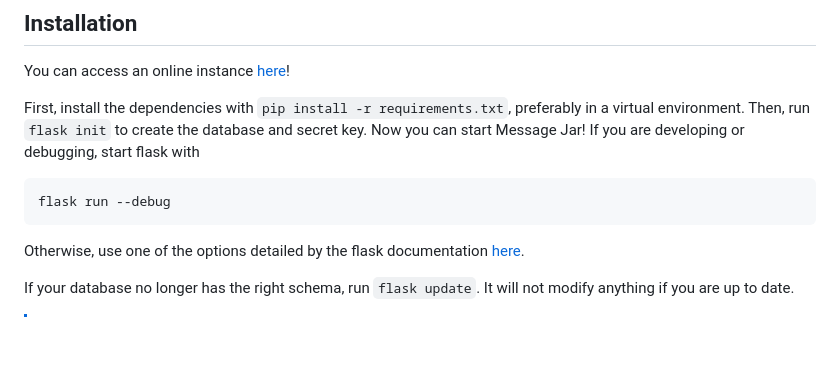
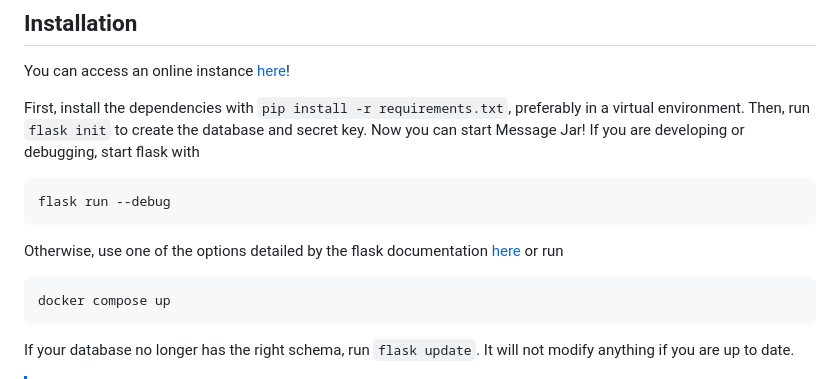
Before and after one commit to gavhu10/MessageJar, a Markdown page: README.md, the part around the change. GitHub-like rendering; blank space fills up the shorter version.

````diff
--- a/README.md
+++ b/README.md
@@ -20,7 +20,11 @@ First, install the dependencies with `pip install -r requirements.txt`, preferab
 flask run --debug
 ```
 
-Otherwise, use one of the options detailed by the flask documentation [here](https://flask.palletsprojects.com/en/stable/deploying/).
+Otherwise, use one of the options detailed by the flask documentation [here](https://flask.palletsprojects.com/en/stable/deploying/) or run
+
+```
+docker compose up
+```
 
 If your database no longer has the right schema, run `flask update`. It will not modify anything if you are up to date.
 
````
